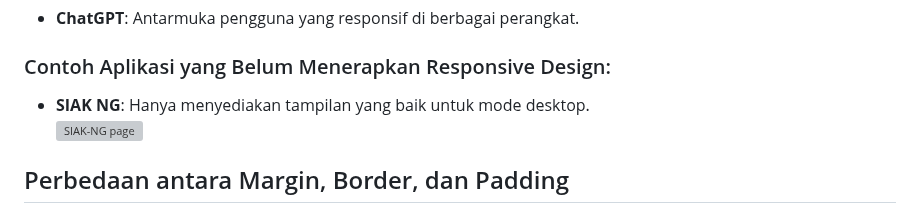
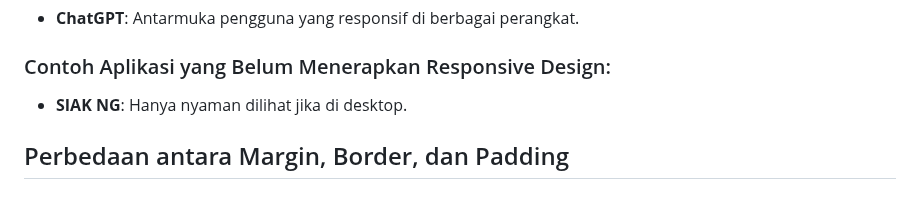
Before and after one commit to danferdiansyah/grime, a Markdown page: README.md, the part around one of its changes. Rendered like a GitHub page; grey boxes are pictures that could not be loaded.

```diff
--- a/README.md
+++ b/README.md
@@ -46,10 +46,7 @@ Maka elemen tersebut akan berwarna **hitam** karena **ID selector** memiliki pri
 - **ChatGPT**: Antarmuka pengguna yang responsif di berbagai perangkat.
 
 ### Contoh Aplikasi yang Belum Menerapkan Responsive Design:
-- **SIAK NG**: Hanya menyediakan tampilan yang baik untuk mode desktop.
-    <div>
-      <img  alt="SIAK-NG page" width="400"/>
-    </div>
+- **SIAK NG**: Hanya nyaman dilihat jika di desktop.
 
 ## Perbedaan antara Margin, Border, dan Padding
 ### - **Margin**: Ruang kosong di luar elemen, yang memisahkan elemen tersebut dari elemen lainnya.
```
Also changed, not shown: other parts of README.md (+0 -4 lines).
